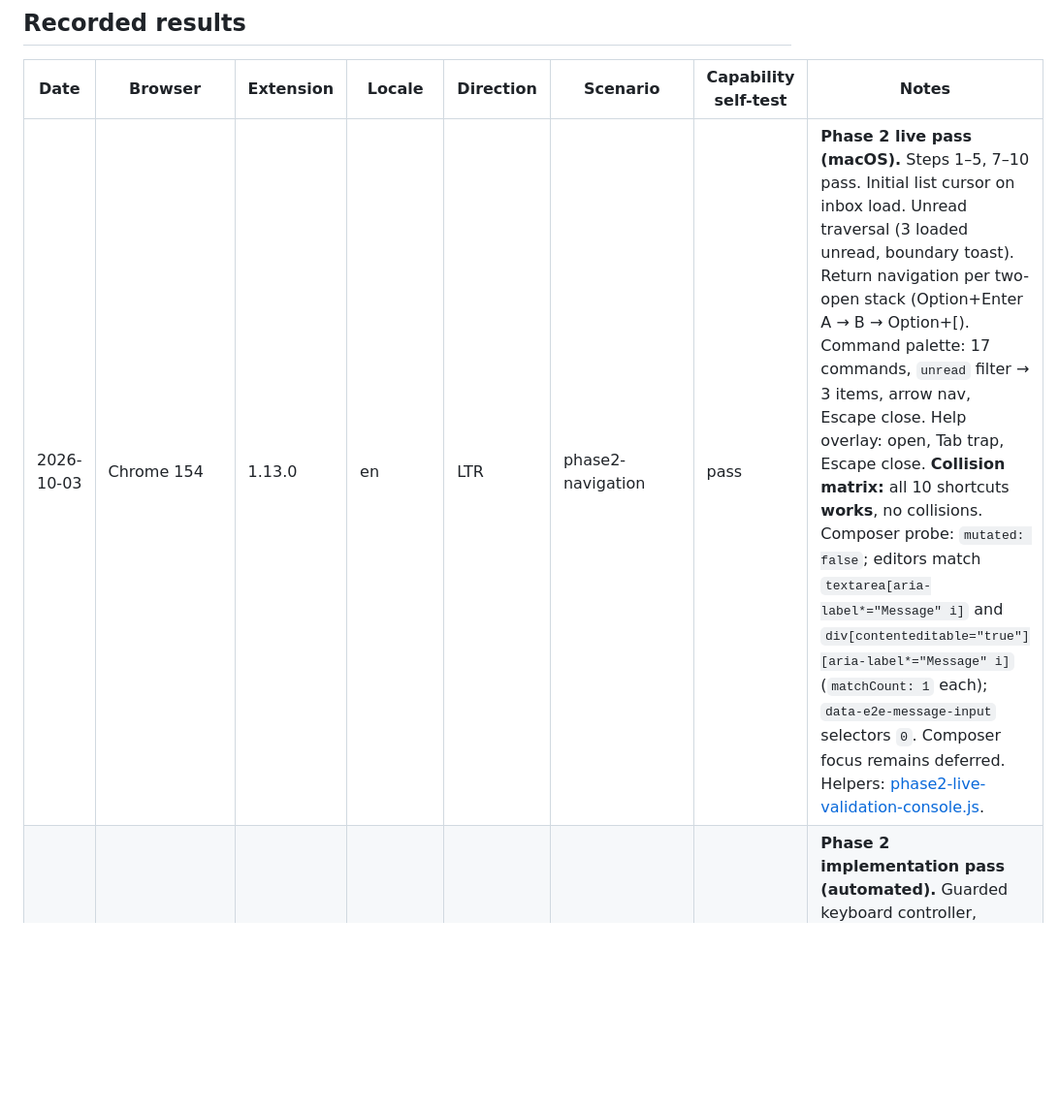
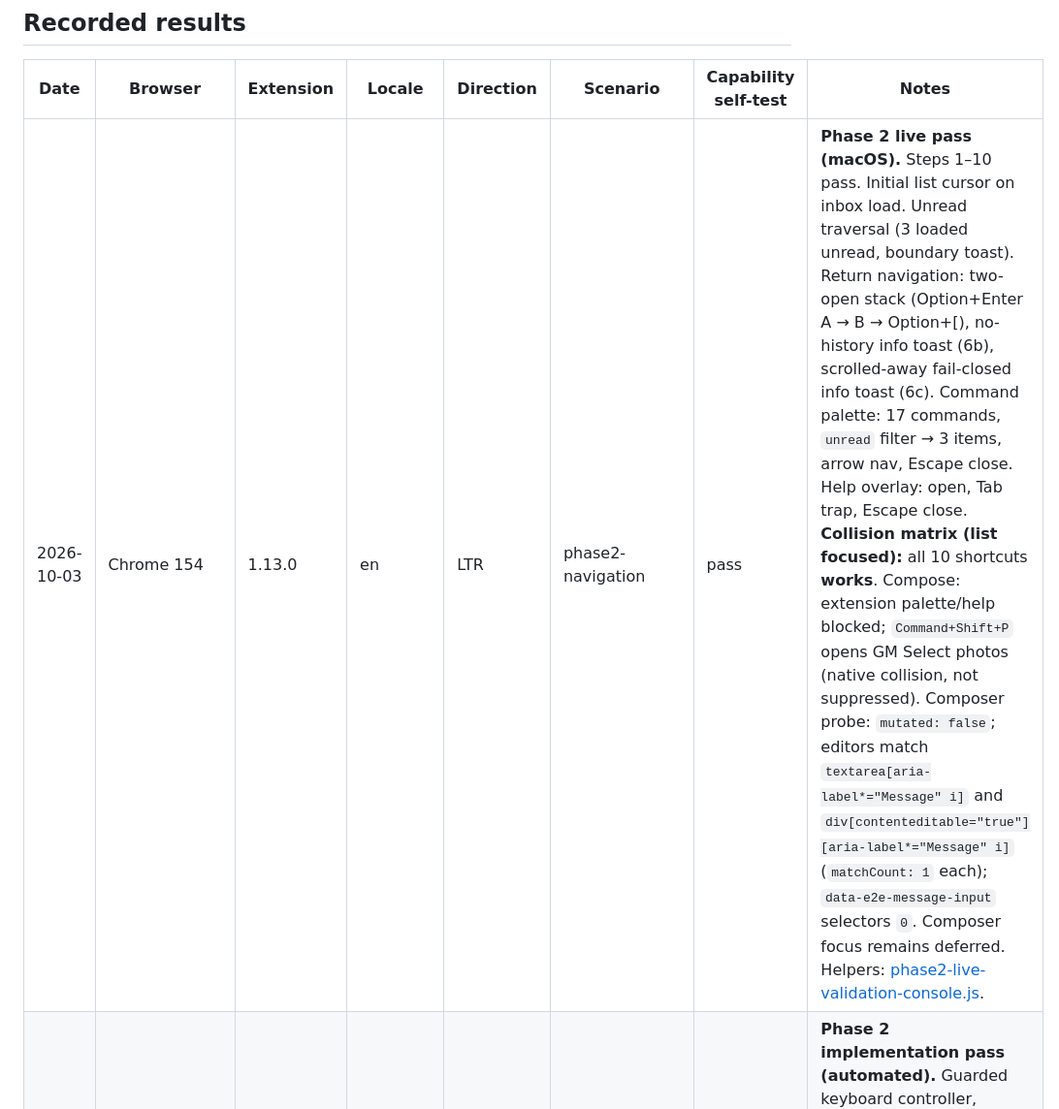
Before and after one commit to ravidorr/google-messages-shortcuts, a Markdown page: docs/dom-discovery/compatibility-matrix.md, the part around the change. Shown at 97% size. Rendered like a GitHub page; blank space fills up the shorter version.

Commit message:
docs: record Step 6b and 6c return navigation live validation
Complete Phase 2 live validation by marking no-history and scrolled-away return edge cases as pass in the matrix and validation checklist.

```diff
--- a/docs/dom-discovery/compatibility-matrix.md
+++ b/docs/dom-discovery/compatibility-matrix.md
@@ -46,7 +46,7 @@ Use **pass** when `runCapabilitySelfTest()` returns `ok: true` (no DOM mutation,
 
 | Date | Browser | Extension | Locale | Direction | Scenario | Capability self-test | Notes |
 | ---- | ------- | --------- | ------ | --------- | -------- | -------------------- | ----- |
-| 2026-10-03 | Chrome 154 | 1.13.0 | en | LTR | phase2-navigation | pass | **Phase 2 live pass (macOS).** Steps 1–5, 7–10 pass. Initial list cursor on inbox load. Unread traversal (3 loaded unread, boundary toast). Return navigation per two-open stack (Option+Enter A → B → Option+[). Command palette: 17 commands, `unread` filter → 3 items, arrow nav, Escape close. Help overlay: open, Tab trap, Escape close. **Collision matrix:** all 10 shortcuts **works**, no collisions. Composer probe: `mutated: false`; editors match `textarea[aria-label*="Message" i]` and `div[contenteditable="true"][aria-label*="Message" i]` (`matchCount: 1` each); `data-e2e-message-input` selectors `0`. Composer focus remains deferred. Helpers: [phase2-live-validation-console.js](../../output/phase2-live-validation-console.js). |
+| 2026-10-03 | Chrome 154 | 1.13.0 | en | LTR | phase2-navigation | pass | **Phase 2 live pass (macOS).** Steps 1–10 pass. Initial list cursor on inbox load. Unread traversal (3 loaded unread, boundary toast). Return navigation: two-open stack (Option+Enter A → B → Option+[), no-history info toast (6b), scrolled-away fail-closed info toast (6c). Command palette: 17 commands, `unread` filter → 3 items, arrow nav, Escape close. Help overlay: open, Tab trap, Escape close. **Collision matrix (list focused):** all 10 shortcuts **works**. Compose: extension palette/help blocked; `Command+Shift+P` opens GM Select photos (native collision, not suppressed). Composer probe: `mutated: false`; editors match `textarea[aria-label*="Message" i]` and `div[contenteditable="true"][aria-label*="Message" i]` (`matchCount: 1` each); `data-e2e-message-input` selectors `0`. Composer focus remains deferred. Helpers: [phase2-live-validation-console.js](../../output/phase2-live-validation-console.js). |
 | 2026-10-02 | n/a (unit + JSDOM) | 1.13.0 | en | LTR | phase2-navigation | n/a | **Phase 2 implementation pass (automated).** Guarded keyboard controller, loaded-list cursor, unread boundaries, return-by-link-identity fail-closed paths, command palette metadata filtering, shortcut help overlay focus trap, and navigation feedback covered by unit tests and sanitized fixtures. **Live collision matrix, virtualized-row rerender, and composer spike pending** before release sign-off. Composer focus command remains unavailable (`COMPOSER_SELECTORS.editor: null`). Probe: [composer-discovery-console.js](../../output/composer-discovery-console.js). |
 | 2026-10-02 | Chrome 154.0.0.0 | 1.12.0 | en | LTR | spam-blocked | pass | **Epic C implementation pass.** Optional Chrome commands assigned for Open Archived, Open Spam & blocked, and Start chat all worked. The injected Spam & blocked FAB opened the intended native dialog without triggering report, block, unblock, or deletion behavior. |
 | 2026-10-02 | Chrome 154.0.0.0 | 1.11.1 | en | LTR | spam-blocked | pass | **Epic C discovery pass, en-only contract.** Inbox self-test: `ok: true`, `mutated: false`, `unsafe: 0`, `blockingUnavailable: 0`. Native top-left navigation drawer exposes exactly one visible `BUTTON` matching the shared Spam & blocked entry; no `data-e2e-*` selector observed. Opening it produces exactly one destination heading and one `mat-dialog-container`, both immediately and after 1s, repeated twice. Narrow-layout pass recorded (`narrowLayout: true`). Dialog-internal Not spam actions are excluded from entry matching. |
```
Also changed, not shown: docs/dom-discovery/phase2-live-validation.md (+4 -4 lines).
